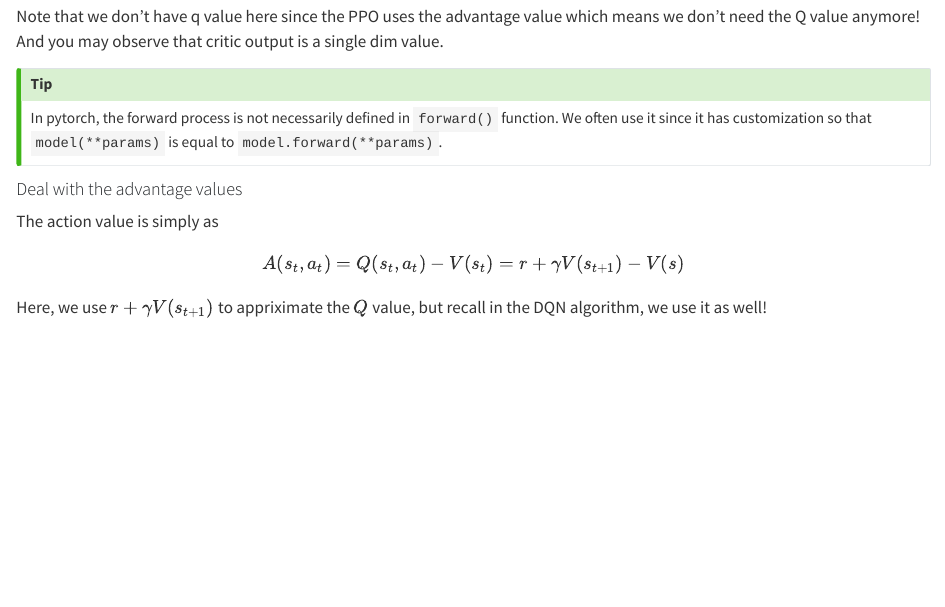
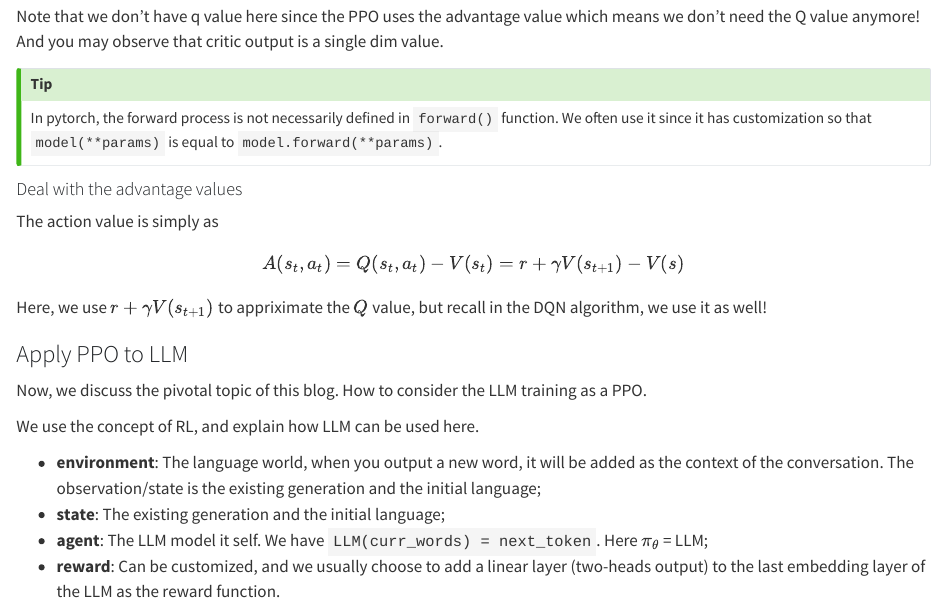
Before and after one commit to alexchen4ai/blog, a Quarto document (notes/Large Language Model/rl_llm.qmd): the page in a window 1100 px wide, from 9100 px down. Rendered offline with R 4.5, knitr and Pandoc in place of Quarto, with nearby package versions.

Commit message:
update the website

```diff
--- a/notes/Large Language Model/rl_llm.qmd
+++ b/notes/Large Language Model/rl_llm.qmd
@@ -367,3 +367,15 @@ $$
 A(s_t, a_t) = Q(s_t, a_t) - V(s_t) = r + \gamma V(s_{t+1}) - V(s)
 $$
 Here, we use $r + \gamma V(s_{t+1})$ to appriximate the $Q$ value, but recall in the DQN algorithm, we use it as well!
+
+
+### Apply PPO to LLM
+
+Now, we discuss the pivotal topic of this blog. How to consider the LLM training as a PPO.
+
+We use the concept of RL, and explain how LLM can be used here.
+
+- **environment**: The language world, when you output a new word, it will be added as the context of the conversation. The observation/state is the existing generation and the initial language;
+- **state**: The existing generation and the initial language;
+- **agent**: The LLM model it self. We have `LLM(curr_words) = next_token`. Here $\pi_\theta$ = LLM;
+- **reward**: Can be customized, and we usually choose to add a linear layer (two-heads output) to the last embedding layer of the LLM as the reward function.
```
